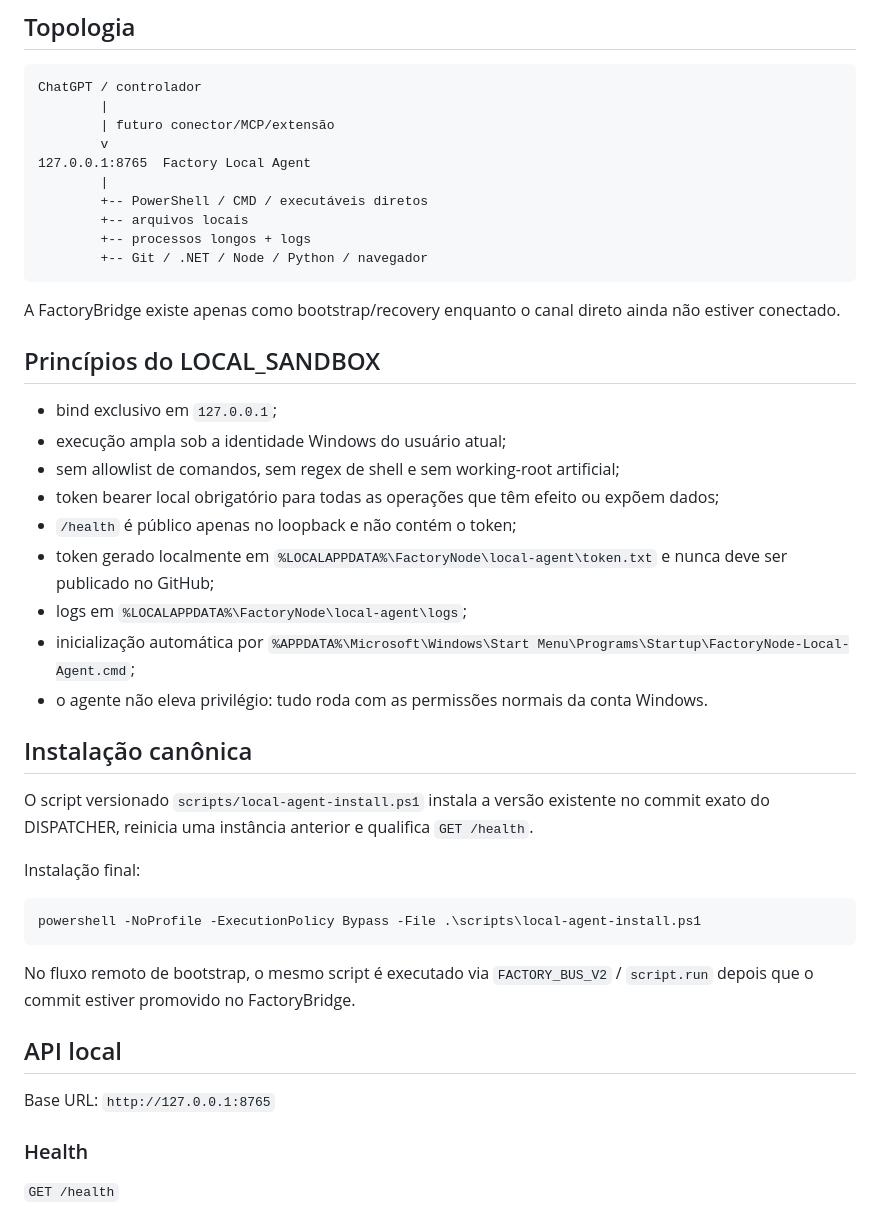
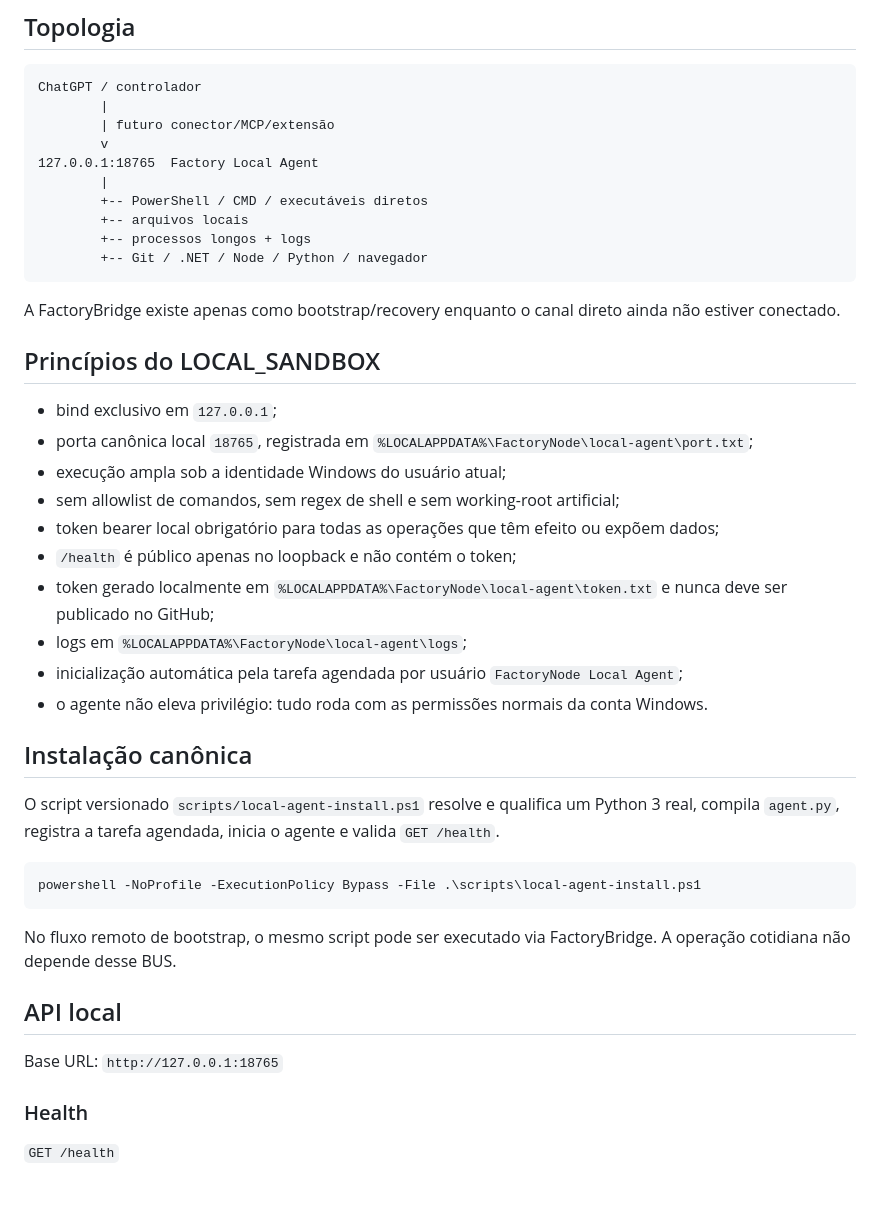
Before and after one commit to Toctox/DISPATCHER, a Markdown page: docs/LOCAL_AGENT.md, the part around one of its changes. GitHub-like rendering; blank space fills up the shorter version.

````diff
--- a/docs/LOCAL_AGENT.md
+++ b/docs/LOCAL_AGENT.md
@@ -13,7 +13,7 @@ ChatGPT / controlador
         |
         | futuro conector/MCP/extensão
         v
-127.0.0.1:8765  Factory Local Agent
+127.0.0.1:18765  Factory Local Agent
         |
         +-- PowerShell / CMD / executáveis diretos
         +-- arquivos locais
@@ -26,30 +26,29 @@ A FactoryBridge existe apenas como bootstrap/recovery enquanto o canal direto ai
 ## Princípios do LOCAL_SANDBOX
 
 - bind exclusivo em `127.0.0.1`;
+- porta canônica local `18765`, registrada em `%LOCALAPPDATA%\FactoryNode\local-agent\port.txt`;
 - execução ampla sob a identidade Windows do usuário atual;
 - sem allowlist de comandos, sem regex de shell e sem working-root artificial;
 - token bearer local obrigatório para todas as operações que têm efeito ou expõem dados;
 - `/health` é público apenas no loopback e não contém o token;
 - token gerado localmente em `%LOCALAPPDATA%\FactoryNode\local-agent\token.txt` e nunca deve ser publicado no GitHub;
 - logs em `%LOCALAPPDATA%\FactoryNode\local-agent\logs`;
-- inicialização automática por `%APPDATA%\Microsoft\Windows\Start Menu\Programs\Startup\FactoryNode-Local-Agent.cmd`;
+- inicialização automática pela tarefa agendada por usuário `FactoryNode Local Agent`;
 - o agente não eleva privilégio: tudo roda com as permissões normais da conta Windows.
 
 ## Instalação canônica
 
-O script versionado `scripts/local-agent-install.ps1` instala a versão existente no commit exato do DISPATCHER, reinicia uma instância anterior e qualifica `GET /health`.
-
-Instalação final:
+O script versionado `scripts/local-agent-install.ps1` resolve e qualifica um Python 3 real, compila `agent.py`, registra a tarefa agendada, inicia o agente e valida `GET /health`.
 
 ```powershell
 powershell -NoProfile -ExecutionPolicy Bypass -File .\scripts\local-agent-install.ps1
 ```
 
-No fluxo remoto de bootstrap, o mesmo script é executado via `FACTORY_BUS_V2` / `script.run` depois que o commit estiver promovido no FactoryBridge.
+No fluxo remoto de bootstrap, o mesmo script pode ser executado via FactoryBridge. A operação cotidiana não depende desse BUS.
 
 ## API local
 
-Base URL: `http://127.0.0.1:8765`
+Base URL: `http://127.0.0.1:18765`
 
 ### Health
 
````
Also changed, not shown: other parts of docs/LOCAL_AGENT.md (+23 -22 lines).
